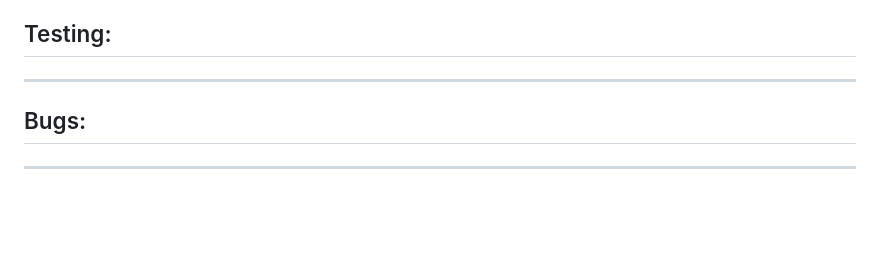
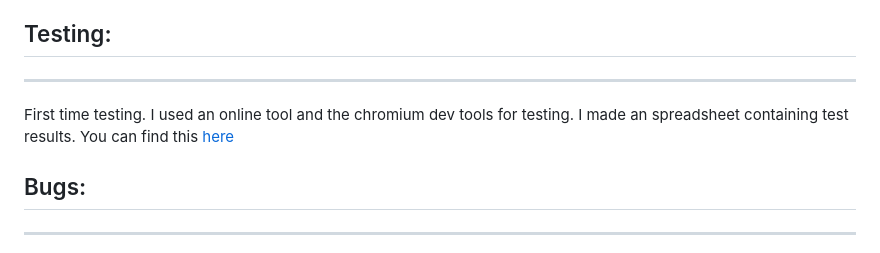
Before and after one commit to Code-Institute-Submissions/Aloy-from-outcast-to-heroine, a Markdown page: README.md, the part around the change. GitHub-like rendering; blank space fills up the shorter version.

Commit message:
Added text to testing section and uploaded text file

```diff
--- a/README.md
+++ b/README.md
@@ -134,7 +134,8 @@ Whilst building this project, I quickly noticed that my choice for multiple menu
 
 ## Testing: ##
 ---
-
+First time testing. I used an online tool and the chromium dev tools for testing. I made an spreadsheet containing test results.
+You can find this [here]()
 ## Bugs: ##
 ---
 Bugs, those pesky bugs:
```
Also changed, not shown: wireframes/Screenshot from 2020-06-09 10-58-17.png (added).
